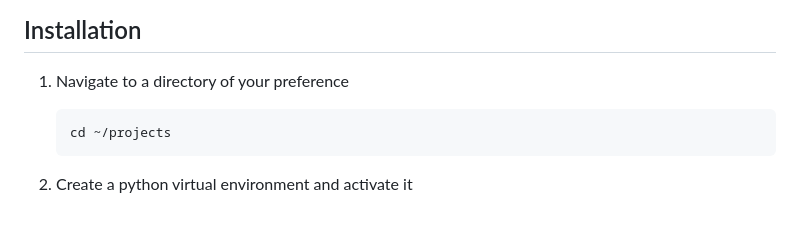
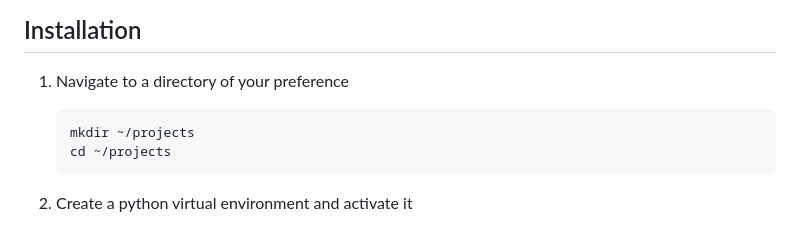
Before and after one commit to joedeboom/food-tracker, a Markdown page: README.md, the part around the change. Rendered like a GitHub page.

````diff
--- a/README.md
+++ b/README.md
@@ -41,6 +41,7 @@ food-product-tracker
 ## Installation
 1. Navigate to a directory of your preference
    ```
+   mkdir ~/projects
    cd ~/projects
    ```
 
````
